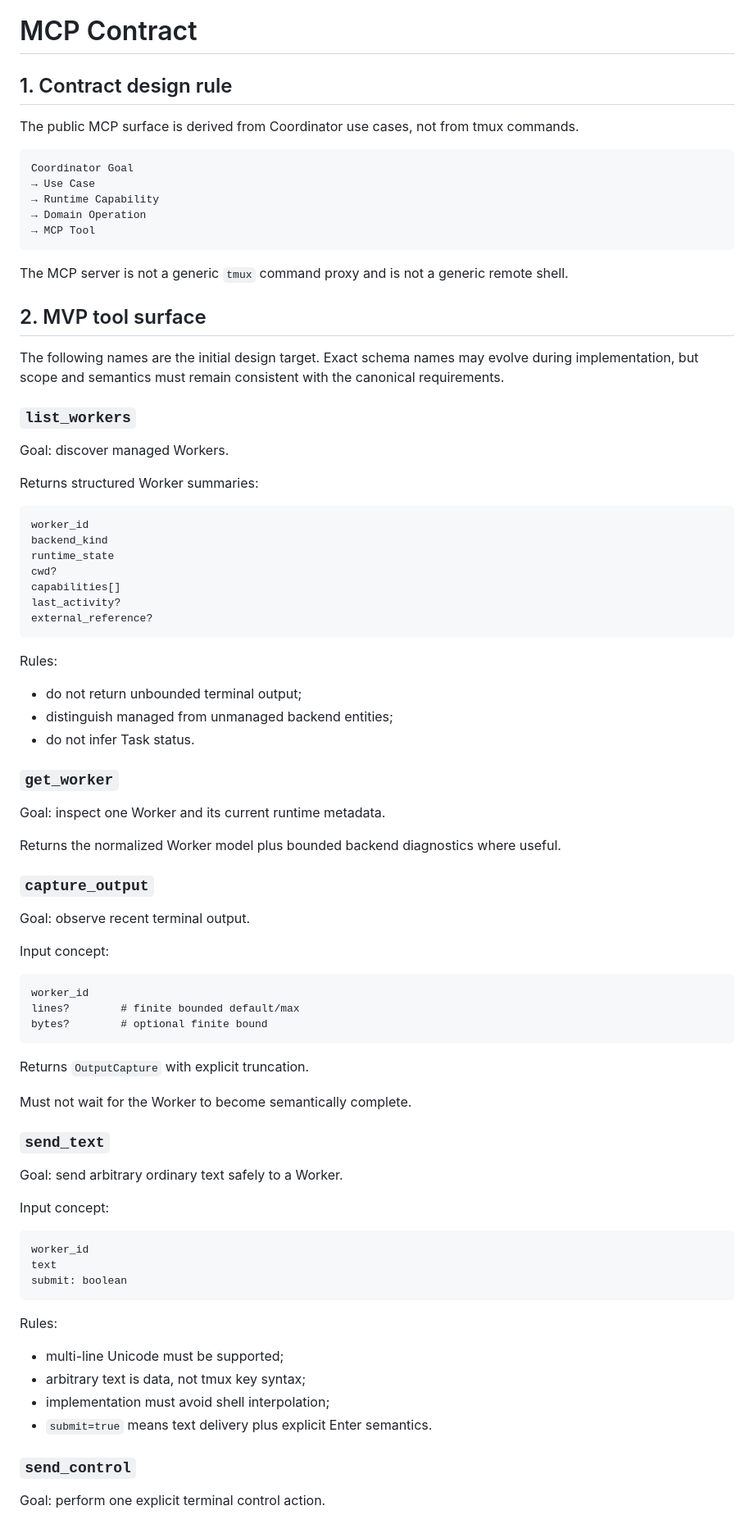
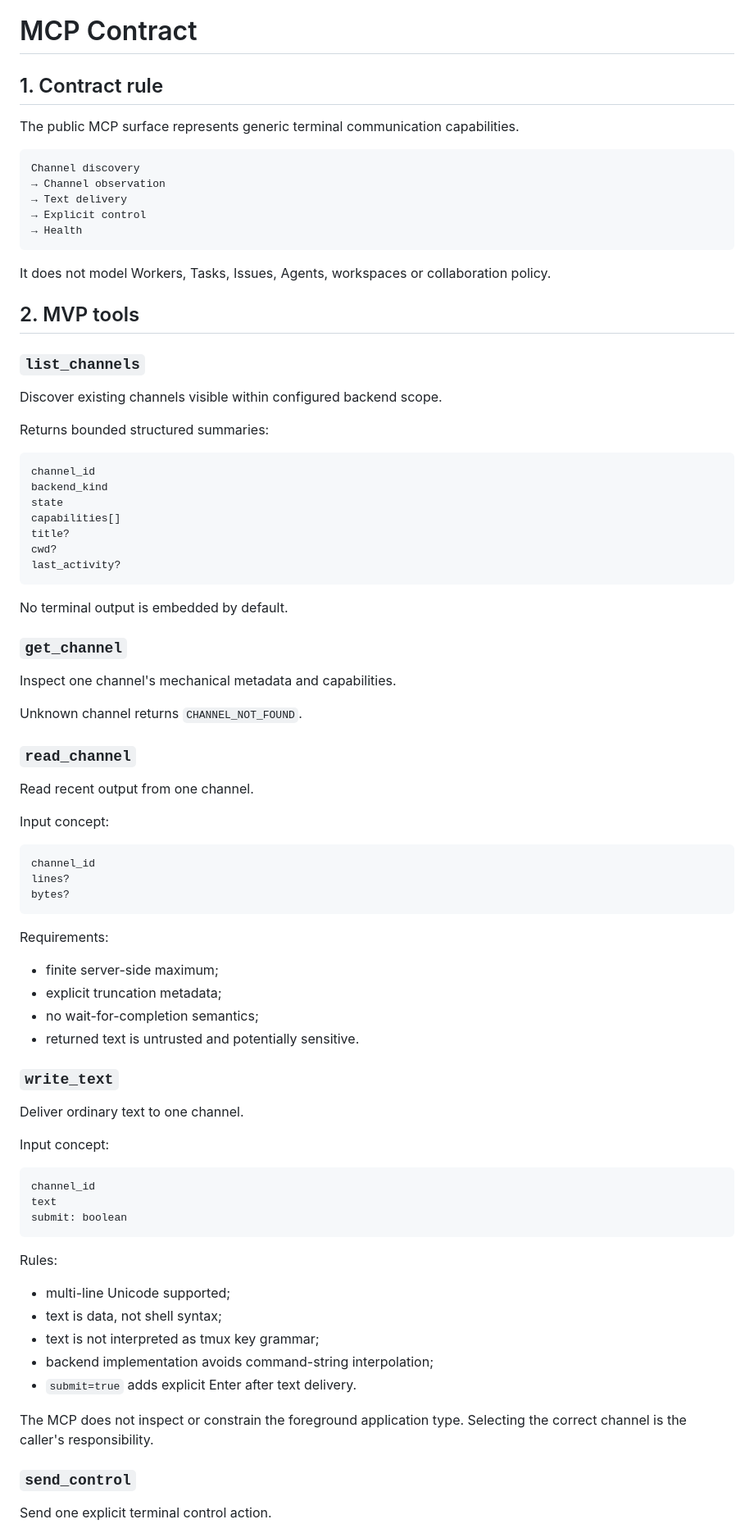
Before and after one commit to liqiangcc/agent-runtime-mcp, a Markdown page: docs/mcp-contract.md, the part around one of its changes. Shown at 82% size. Rendered like a GitHub page.

Commit message:
docs: shrink MCP surface to channel transport

````diff
--- a/docs/mcp-contract.md
+++ b/docs/mcp-contract.md
@@ -1,87 +1,87 @@
 # MCP Contract
 
-## 1. Contract design rule
+## 1. Contract rule
 
-The public MCP surface is derived from Coordinator use cases, not from tmux commands.
+The public MCP surface represents generic terminal communication capabilities.
 
 ```text
-Coordinator Goal
-→ Use Case
-→ Runtime Capability
-→ Domain Operation
-→ MCP Tool
+Channel discovery
+→ Channel observation
+→ Text delivery
+→ Explicit control
+→ Health
 ```
 
-The MCP server is not a generic `tmux` command proxy and is not a generic remote shell.
+It does not model Workers, Tasks, Issues, Agents, workspaces or collaboration policy.
 
-## 2. MVP tool surface
+## 2. MVP tools
 
-The following names are the initial design target. Exact schema names may evolve during implementation, but scope and semantics must remain consistent with the canonical requirements.
+### `list_channels`
 
-### `list_workers`
+Discover existing channels visible within configured backend scope.
 
-Goal: discover managed Workers.
-
-Returns structured Worker summaries:
+Returns bounded structured summaries:
 
 ```text
-worker_id
+channel_id
 backend_kind
-runtime_state
+state
+capabilities[]
+title?
 cwd?
-capabilities[]
 last_activity?
-external_reference?
 ```
 
-Rules:
+No terminal output is embedded by default.
 
-- do not return unbounded terminal output;
-- distinguish managed from unmanaged backend entities;
-- do not infer Task status.
+### `get_channel`
 
-### `get_worker`
+Inspect one channel's mechanical metadata and capabilities.
 
-Goal: inspect one Worker and its current runtime metadata.
+Unknown channel returns `CHANNEL_NOT_FOUND`.
 
-Returns the normalized Worker model plus bounded backend diagnostics where useful.
+### `read_channel`
 
-### `capture_output`
-
-Goal: observe recent terminal output.
+Read recent output from one channel.
 
 Input concept:
 
 ```text
-worker_id
-lines?        # finite bounded default/max
-bytes?        # optional finite bound
+channel_id
+lines?
+bytes?
 ```
 
-Returns `OutputCapture` with explicit truncation.
+Requirements:
 
-Must not wait for the Worker to become semantically complete.
+- finite server-side maximum;
+- explicit truncation metadata;
+- no wait-for-completion semantics;
+- returned text is untrusted and potentially sensitive.
 
-### `send_text`
+### `write_text`
 
-Goal: send arbitrary ordinary text safely to a Worker.
+Deliver ordinary text to one channel.
 
 Input concept:
 
 ```text
-worker_id
+channel_id
 text
 submit: boolean
 ```
 
 Rules:
 
-- multi-line Unicode must be supported;
-- arbitrary text is data, not tmux key syntax;
-- implementation must avoid shell interpolation;
-- `submit=true` means text delivery plus explicit Enter semantics.
+- multi-line Unicode supported;
+- text is data, not shell syntax;
+- text is not interpreted as tmux key grammar;
+- backend implementation avoids command-string interpolation;
+- `submit=true` adds explicit Enter after text delivery.
+
+The MCP does not inspect or constrain the foreground application type. Selecting the correct channel is the caller's responsibility.
 
 ### `send_control`
 
-Goal: perform one explicit terminal control action.
+Send one explicit terminal control action.
 
````
Also changed, not shown: other parts of docs/mcp-contract.md (+52 -112 lines).
